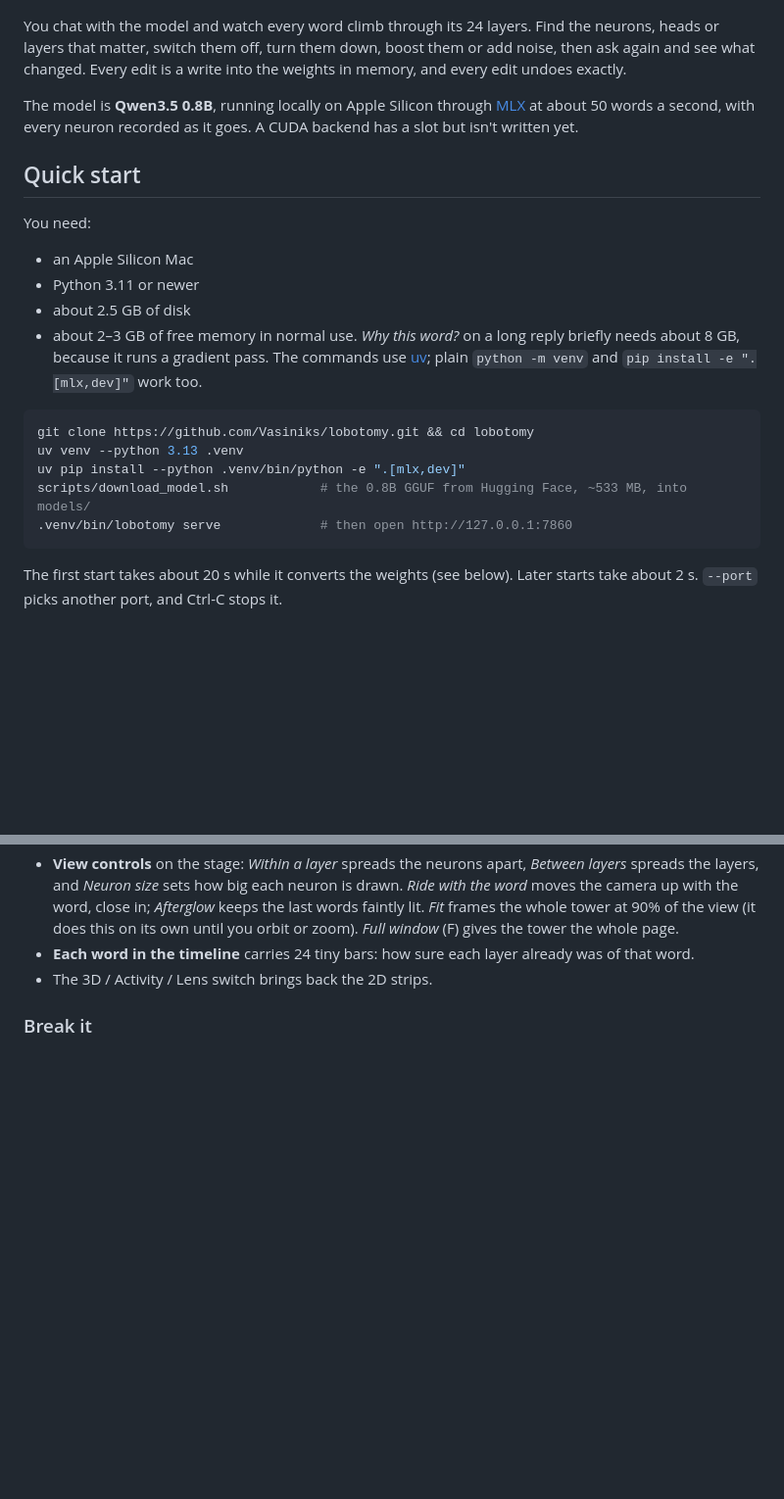
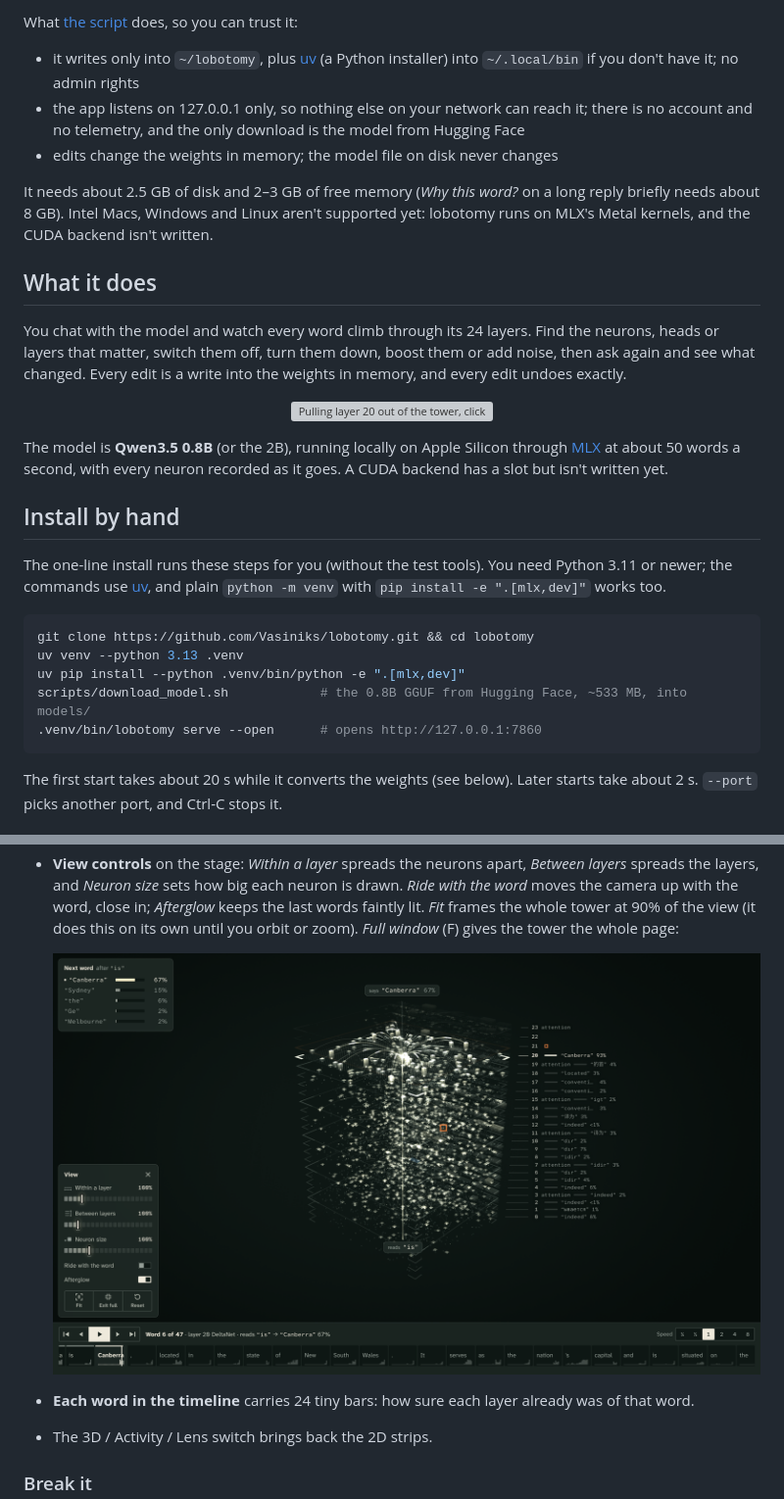
Before and after one commit to Vasiniks/lobotomy, a Markdown page: README.md, 2 parts joined by grey strips. Shown at 98% size. Rendered like a GitHub page; blank space fills up the shorter version; grey boxes are pictures that could not be loaded.

````diff
--- a/README.md
+++ b/README.md
@@ -7,30 +31,45 @@ inside it to choose what to break.
+What [the script](install.sh) does, so you can trust it:
+- it writes only into `~/lobotomy`, plus [uv](https://docs.astral.sh/uv/) (a
+  Python installer) into `~/.local/bin` if you don't have it; no admin rights
+- the app listens on 127.0.0.1 only, so nothing else on your network can reach
+  it; there is no account and no telemetry, and the only download is the model
+  from Hugging Face
+- edits change the weights in memory; the model file on disk never changes
+
+It needs about 2.5 GB of disk and 2–3 GB of free memory (*Why this word?* on a
+long reply briefly needs about 8 GB). Intel Macs, Windows and Linux aren't
+supported yet: lobotomy runs on MLX's Metal kernels, and the CUDA backend
+isn't written.
+
+## What it does
 
 You chat with the model and watch every word climb through its 24 layers.
 Find the neurons, heads or layers that matter, switch them off, turn them
 down, boost them or add noise, then ask again and see what changed. Every edit
 is a write into the weights in memory, and every edit undoes exactly.
 
-The model is **Qwen3.5 0.8B**, running locally on Apple Silicon through
-[MLX](https://github.com/ml-explore/mlx) at about 50 words a second, with
-every neuron recorded as it goes. A CUDA backend has a slot but isn't
+<p align="center">
+  <img src="docs/screenshots/edit.gif" width="760" alt="Pulling layer 20 out of the tower, clicking a neuron and switching it off (its ring turns blue), then boosting it to ×4 from the edits rail (it turns orange)">
+</p>
+
+The model is **Qwen3.5 0.8B** (or the 2B), running locally on Apple Silicon
+through [MLX](https://github.com/ml-explore/mlx) at about 50 words a second,
+with every neuron recorded as it goes. A CUDA backend has a slot but isn't
 written yet.
 
-## Quick start
+## Install by hand
 
-You need:
-- an Apple Silicon Mac
-- Python 3.11 or newer
-- about 2.5 GB of disk
-- about 2–3 GB of free memory in normal use. *Why this word?* on a long reply
-  briefly needs about 8 GB, because it runs a gradient pass. The commands use [uv](https://docs.astral.sh/uv/); plain
-`python -m venv` and `pip install -e ".[mlx,dev]"` work too.
+The one-line install runs these steps for you (without the test tools). You
+need Python 3.11 or newer; the
+commands use [uv](https://docs.astral.sh/uv/), and plain `python -m venv` with
+`pip install -e ".[mlx,dev]"` works too.
 
 ```bash
 git clone https://github.com/Vasiniks/lobotomy.git && cd lobotomy
 uv venv --python 3.13 .venv
 uv pip install --python .venv/bin/python -e ".[mlx,dev]"
 scripts/download_model.sh            # the 0.8B GGUF from Hugging Face, ~533 MB, into models/
-.venv/bin/lobotomy serve             # then open http://127.0.0.1:7860
+.venv/bin/lobotomy serve --open      # opens http://127.0.0.1:7860
 ```
 
 The first start takes about 20 s while it converts the weights (see below).
@@ -105,7 +144,9 @@ model, and lobotomy doesn't undo that yet.
   neuron is drawn. *Ride with the word* moves the camera up with the word,
   close in; *Afterglow* keeps the last words faintly lit. *Fit* frames the
   whole tower at 90% of the view (it does this on its own until you orbit or
-  zoom). *Full window* (F) gives the tower the whole page.
+  zoom). *Full window* (F) gives the tower the whole page:
+
+  ![The 3D view in full window: the word "is" has climbed to layer 20, where the neurons that fired stand as columns of light; layer 20 already guesses "Canberra" at 93%](docs/screenshots/3d-full.png)
 - **Each word in the timeline** carries 24 tiny bars: how sure each layer
   already was of that word.
 - The 3D / Activity / Lens switch brings back the 2D strips.
````
Also changed, not shown: other parts of README.md (+38 -9 lines), docs/screenshots/chat.png, docs/screenshots/compare.png, docs/screenshots/layer.png, docs/screenshots/lens.png, 3 other files.
